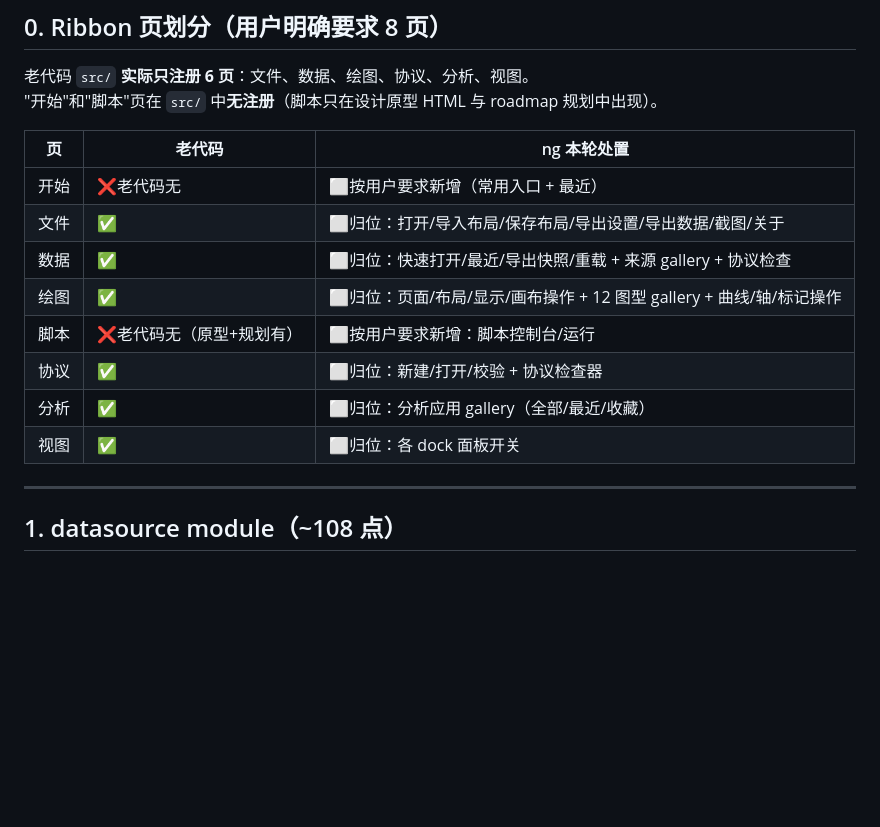
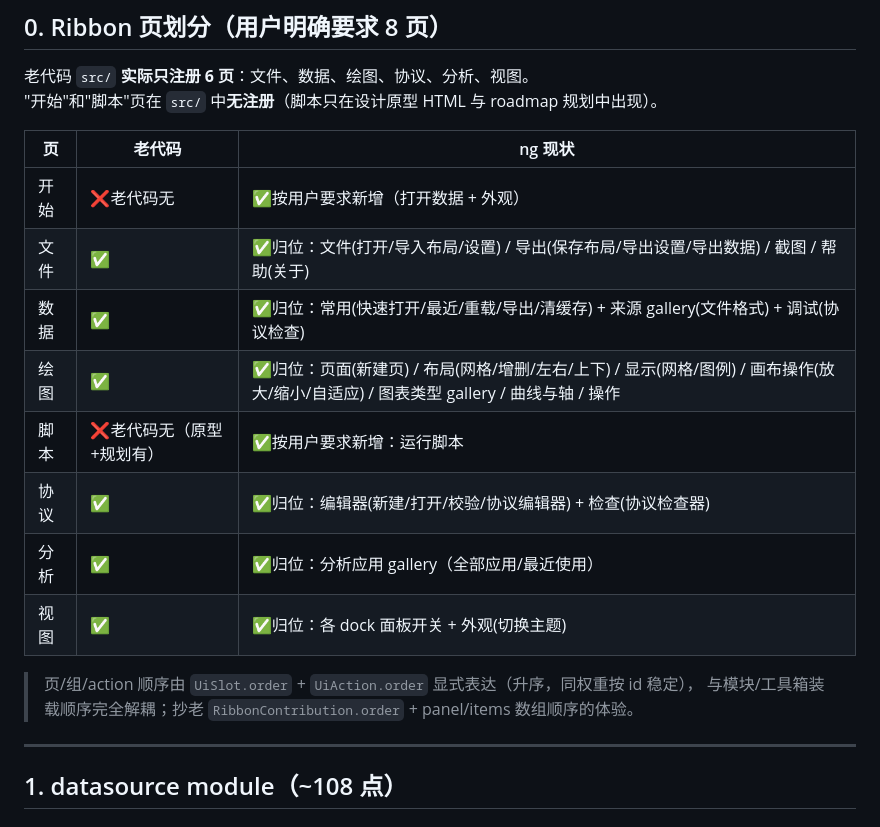
Before and after one commit to nextpilot/nextpilot-flight-review, a Markdown page: ng/MIGRATION-STATUS.md, the part around one of its changes. Rendered like a GitHub page; blank space fills up the shorter version.

```diff
--- a/ng/MIGRATION-STATUS.md
+++ b/ng/MIGRATION-STATUS.md
@@ -13,16 +13,19 @@
 老代码 `src/` **实际只注册 6 页**：文件、数据、绘图、协议、分析、视图。
 "开始"和"脚本"页在 `src/` 中**无注册**（脚本只在设计原型 HTML 与 roadmap 规划中出现）。
 
-| 页  | 老代码           | ng 本轮处置                                       |
+| 页  | 老代码           | ng 现状                                           |
 | -- | ------------- | --------------------------------------------- |
-| 开始 | ❌老代码无         | ⬜按用户要求新增（常用入口 + 最近）                           |
-| 文件 | ✅             | ⬜归位：打开/导入布局/保存布局/导出设置/导出数据/截图/关于              |
-| 数据 | ✅             | ⬜归位：快速打开/最近/导出快照/重载 + 来源 gallery + 协议检查       |
-| 绘图 | ✅             | ⬜归位：页面/布局/显示/画布操作 + 12 图型 gallery + 曲线/轴/标记操作 |
-| 脚本 | ❌老代码无（原型+规划有） | ⬜按用户要求新增：脚本控制台/运行                             |
-| 协议 | ✅             | ⬜归位：新建/打开/校验 + 协议检查器                          |
-| 分析 | ✅             | ⬜归位：分析应用 gallery（全部/最近/收藏）                    |
-| 视图 | ✅             | ⬜归位：各 dock 面板开关                               |
+| 开始 | ❌老代码无         | ✅按用户要求新增（打开数据 + 外观）                           |
+| 文件 | ✅             | ✅归位：文件(打开/导入布局/设置) / 导出(保存布局/导出设置/导出数据) / 截图 / 帮助(关于) |
+| 数据 | ✅             | ✅归位：常用(快速打开/最近/重载/导出/清缓存) + 来源 gallery(文件格式) + 调试(协议检查) |
+| 绘图 | ✅             | ✅归位：页面(新建页) / 布局(网格/增删/左右/上下) / 显示(网格/图例) / 画布操作(放大/缩小/自适应) / 图表类型 gallery / 曲线与轴 / 操作 |
+| 脚本 | ❌老代码无（原型+规划有） | ✅按用户要求新增：运行脚本                               |
+| 协议 | ✅             | ✅归位：编辑器(新建/打开/校验/协议编辑器) + 检查(协议检查器)          |
+| 分析 | ✅             | ✅归位：分析应用 gallery（全部应用/最近使用）                  |
+| 视图 | ✅             | ✅归位：各 dock 面板开关 + 外观(切换主题)                   |
+
+> 页/组/action 顺序由 `UiSlot.order` + `UiAction.order` 显式表达（升序，同权重按 id 稳定），
+> 与模块/工具箱装载顺序完全解耦；抄老 `RibbonContribution.order` + panel/items 数组顺序的体验。
 
 ---
 
```
Also changed, not shown: other parts of ng/MIGRATION-STATUS.md (+30 -0 lines), ng/ARCHITECTURE.md (+15 -0 lines), docs/screenshots/ng-ribbon-数据.png, docs/screenshots/ng-ribbon-文件.png, docs/screenshots/ng-ribbon-绘图.png, 10 other files.
